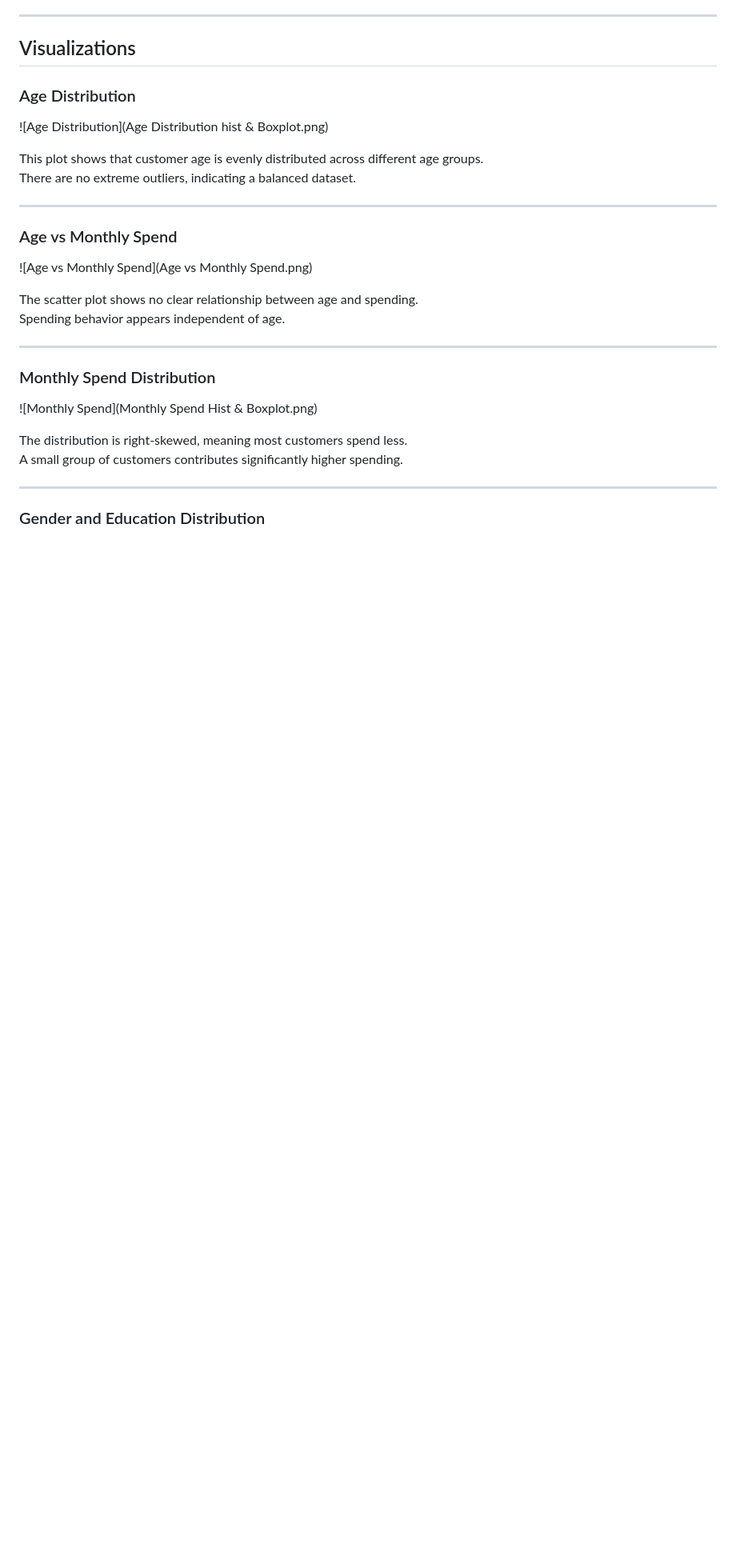
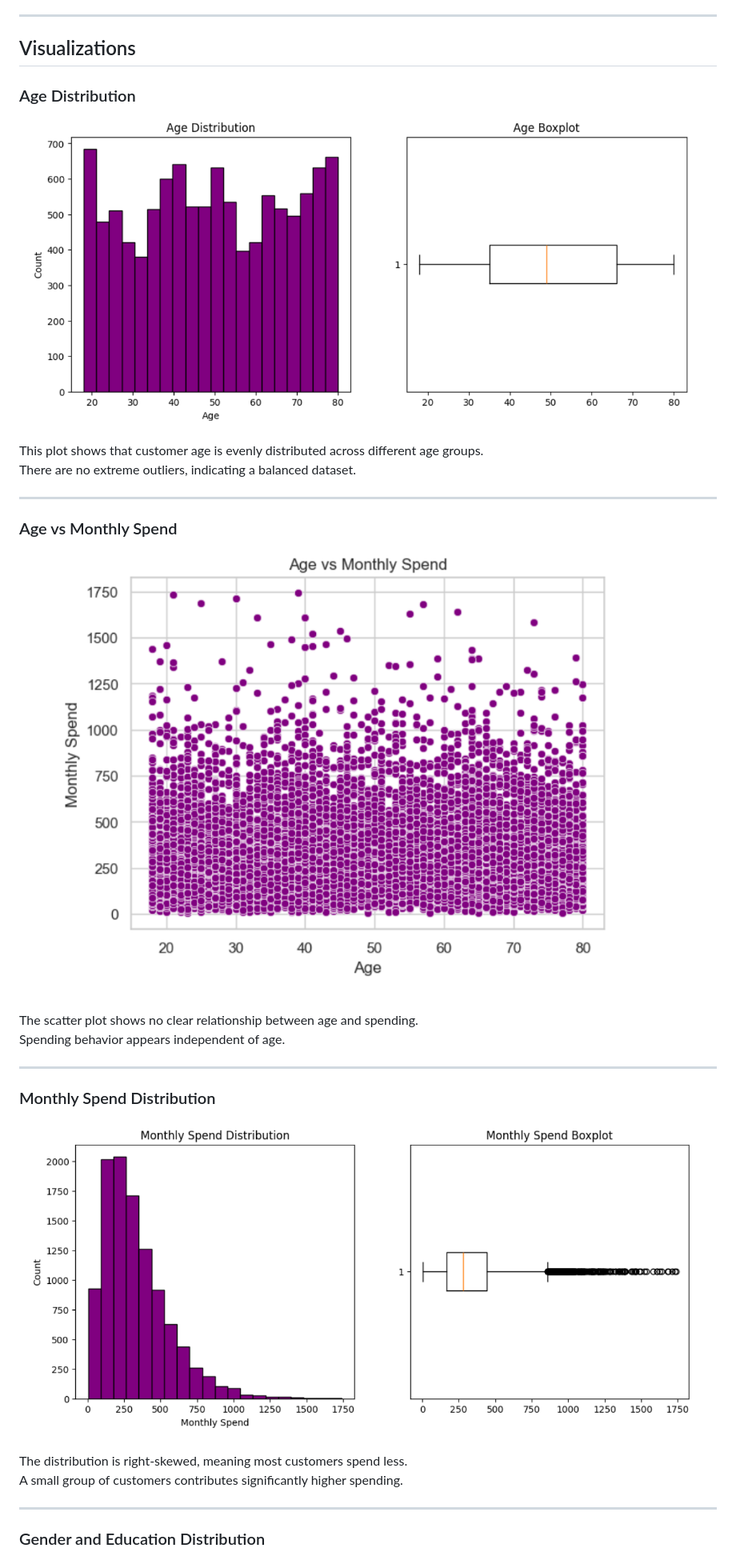
Before and after one commit to raj2534567-droid/Customer-Insights---A-Statistical-Investigation, a Markdown page: README.md, the part around one of its changes. Shown at 80% size. Drawn GitHub-style; blank space fills up the shorter version.

```diff
--- a/README.md
+++ b/README.md
@@ -42,7 +42,7 @@ The dataset contains customer-level information including:
 ## Visualizations
 
 ### Age Distribution
-![Age Distribution](Age Distribution hist & Boxplot.png)
+![Age Distribution](age_distribution.png)
 
 This plot shows that customer age is evenly distributed across different age groups.
 There are no extreme outliers, indicating a balanced dataset.
@@ -50,7 +50,7 @@ There are no extreme outliers, indicating a balanced dataset.
 ---
 
 ### Age vs Monthly Spend
-![Age vs Monthly Spend](Age vs Monthly Spend.png)
+![Age vs Monthly Spend](age_vs_monthly_spend.png)
 
 The scatter plot shows no clear relationship between age and spending.
 Spending behavior appears independent of age.
@@ -58,7 +58,7 @@ Spending behavior appears independent of age.
 ---
 
 ### Monthly Spend Distribution
-![Monthly Spend](Monthly Spend Hist & Boxplot.png)
+![Monthly Spend](monthly_spend.png)
 
 The distribution is right-skewed, meaning most customers spend less.
 A small group of customers contributes significantly higher spending.
```
Also changed, not shown: other parts of README.md (+2 -2 lines).
